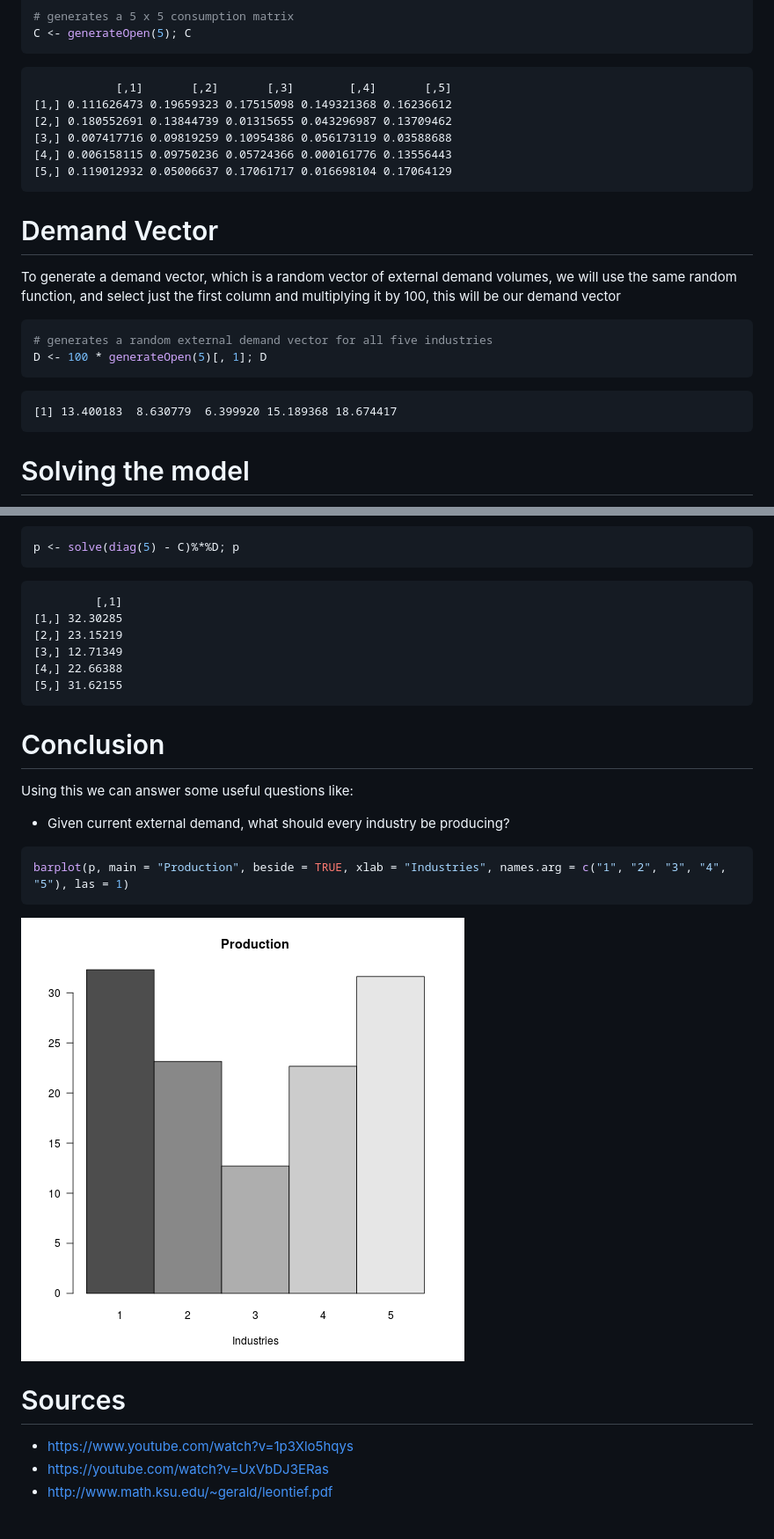
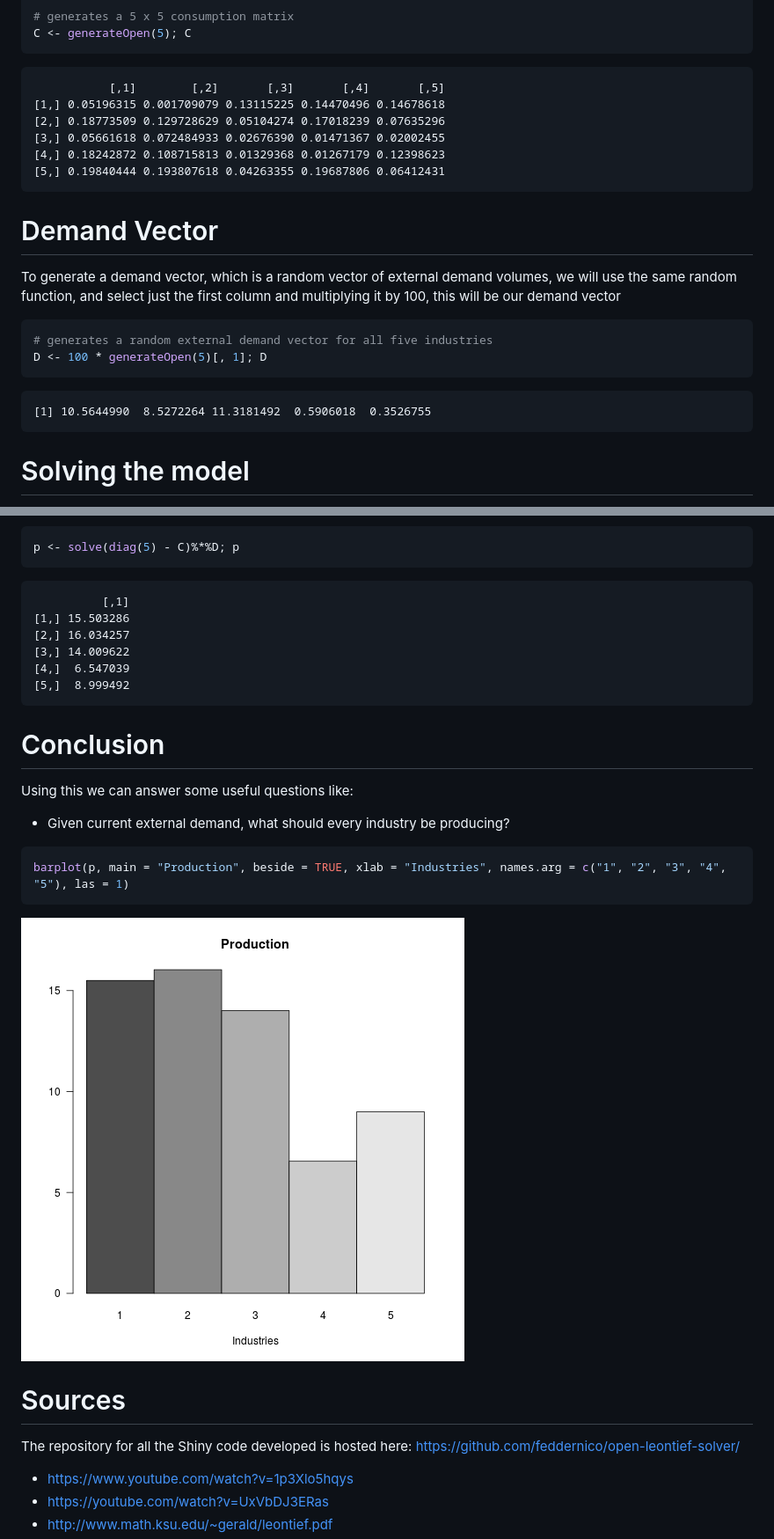
Before and after one commit to feddernico/open-leontief-solver, a Markdown page: presentation.md, 2 parts joined by grey strips. Shown: that part at 88% size. GitHub-like rendering; pictures changed too: presentation-figure/unnamed-chunk-4-1.png; blank space fills up the shorter version.

Commit message:
added presentation files

````diff
--- a/presentation.md
+++ b/presentation.md
@@ -33,12 +33,12 @@ C <- generateOpen(5); C
 ```
 
 ```
-            [,1]       [,2]       [,3]        [,4]       [,5]
-[1,] 0.111626473 0.19659323 0.17515098 0.149321368 0.16236612
-[2,] 0.180552691 0.13844739 0.01315655 0.043296987 0.13709462
-[3,] 0.007417716 0.09819259 0.10954386 0.056173119 0.03588688
-[4,] 0.006158115 0.09750236 0.05724366 0.000161776 0.13556443
-[5,] 0.119012932 0.05006637 0.17061717 0.016698104 0.17064129
+           [,1]        [,2]       [,3]       [,4]       [,5]
+[1,] 0.05196315 0.001709079 0.13115225 0.14470496 0.14678618
+[2,] 0.18773509 0.129728629 0.05104274 0.17018239 0.07635296
+[3,] 0.05661618 0.072484933 0.02676390 0.01471367 0.02002455
+[4,] 0.18242872 0.108715813 0.01329368 0.01267179 0.12398623
+[5,] 0.19840444 0.193807618 0.04263355 0.19687806 0.06412431
 ```
 
 
@@ -54,7 +54,7 @@ D <- 100 * generateOpen(5)[, 1]; D
 ```
 
 ```
-[1] 13.400183  8.630779  6.399920 15.189368 18.674417
+[1] 10.5644990  8.5272264 11.3181492  0.5906018  0.3526755
 ```
 
 Solving the model
@@ -74,12 +74,12 @@ p <- solve(diag(5) - C)%*%D; p
 ```
 
 ```
-         [,1]
-[1,] 32.30285
-[2,] 23.15219
-[3,] 12.71349
-[4,] 22.66388
-[5,] 31.62155
+          [,1]
+[1,] 15.503286
+[2,] 16.034257
+[3,] 14.009622
+[4,]  6.547039
+[5,]  8.999492
 ```
 
 Conclusion
@@ -99,6 +99,8 @@ barplot(p, main = "Production", beside = TRUE, xlab = "Industries", names.arg =
 Sources
 ========================================================
 
+The repository for all the Shiny code developed is hosted here: https://github.com/feddernico/open-leontief-solver/
+
  - https://www.youtube.com/watch?v=1p3Xlo5hqys
  - https://youtube.com/watch?v=UxVbDJ3ERas
  - http://www.math.ksu.edu/~gerald/leontief.pdf
````
Also changed, not shown: 8 other files.
